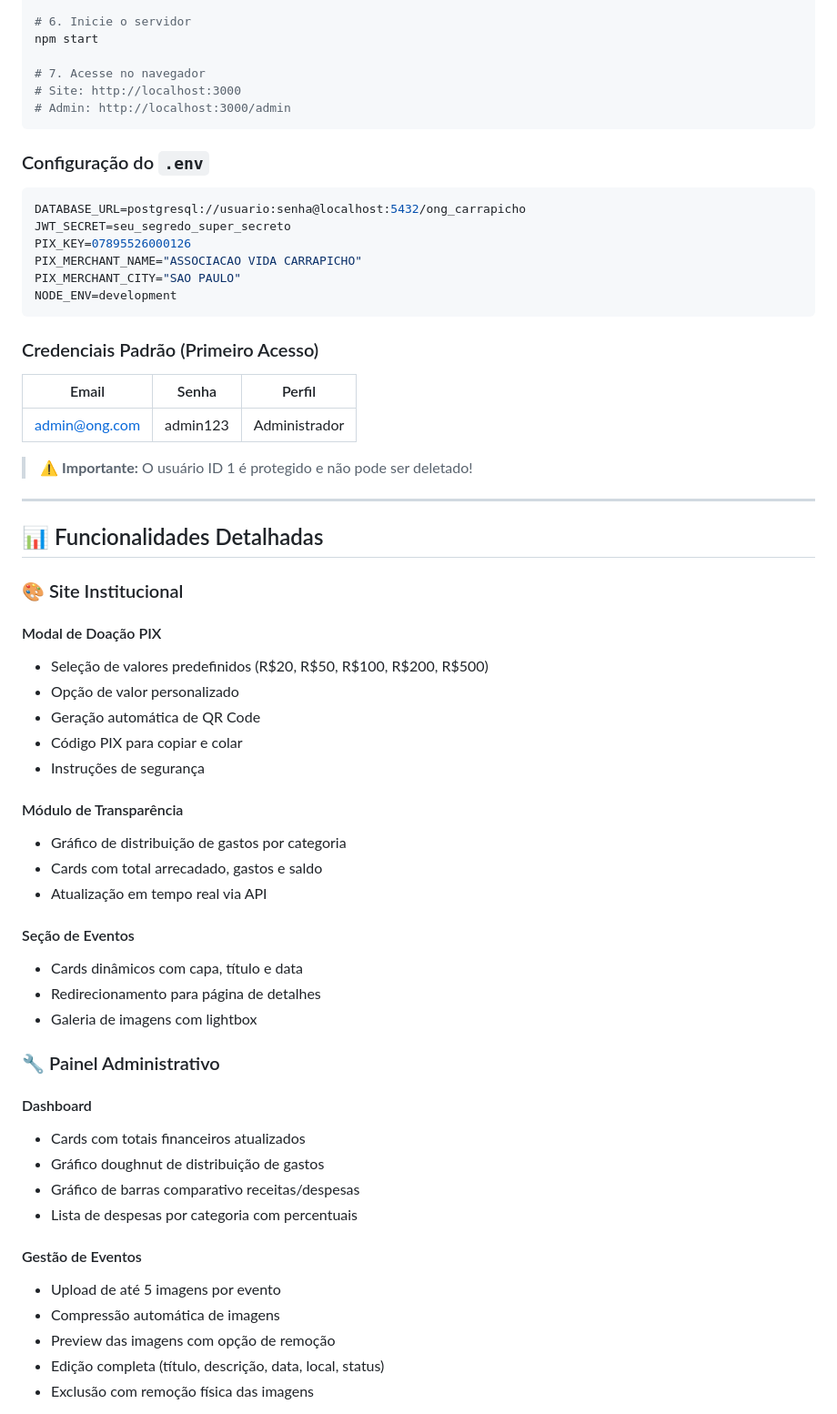
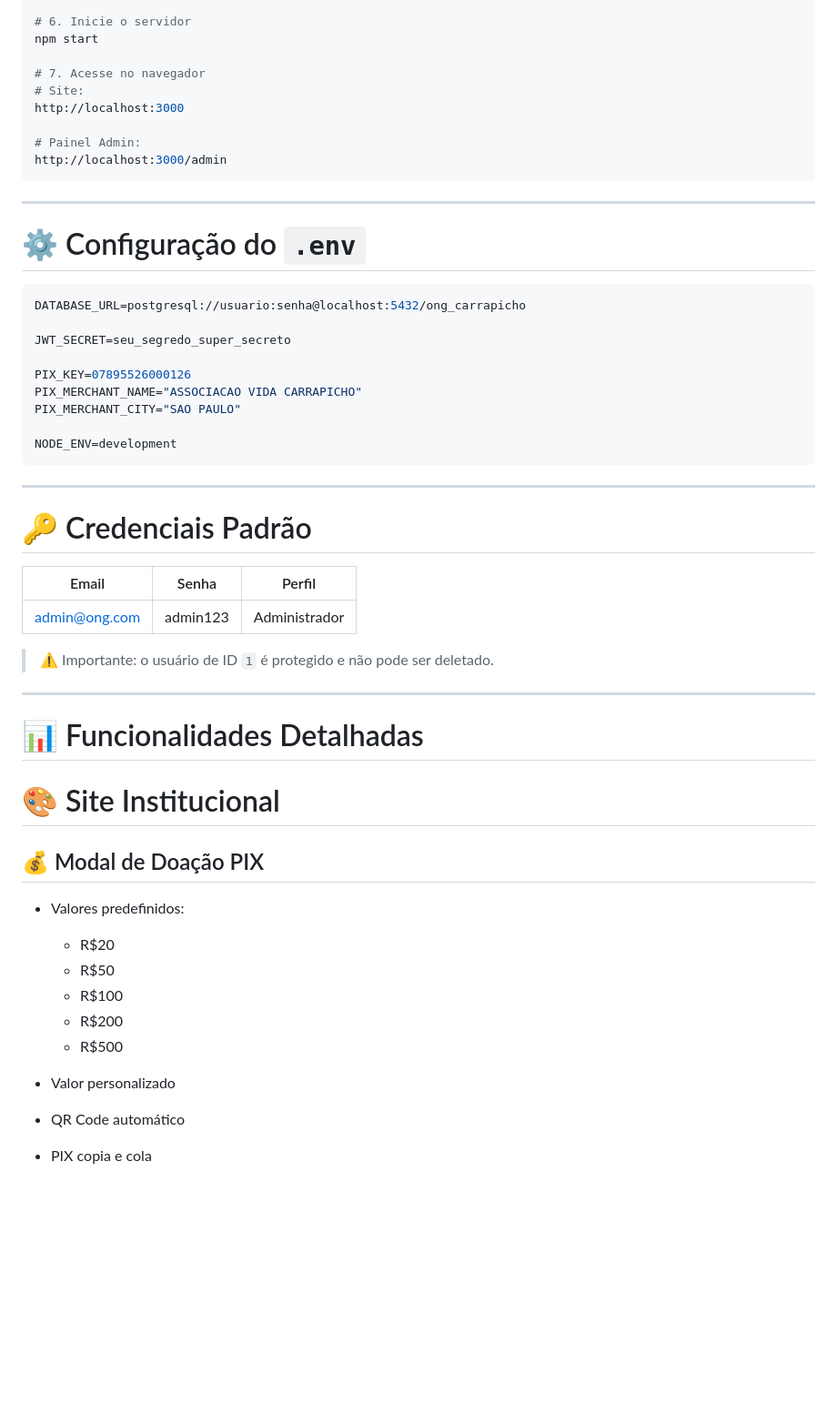
Before and after one commit to lucascabralds/Associacao-Vida-Carrapicho, a Markdown page: README.md, the part around one of its changes. Shown at 91% size. GitHub-like rendering; blank space fills up the shorter version.

````diff
--- a/README.md
+++ b/README.md
@@ -146,64 +240,58 @@ cp .env.example .env
 npm start
 
 # 7. Acesse no navegador
-# Site: http://localhost:3000
-# Admin: http://localhost:3000/admin
+# Site:
+http://localhost:3000
+
+# Painel Admin:
+http://localhost:3000/admin
 ```
 
-### Configuração do `.env`
+---
+
+# ⚙️ Configuração do `.env`
 
 ```env
 DATABASE_URL=postgresql://usuario:senha@localhost:5432/ong_carrapicho
+
 JWT_SECRET=seu_segredo_super_secreto
+
 PIX_KEY=07895526000126
 PIX_MERCHANT_NAME="ASSOCIACAO VIDA CARRAPICHO"
 PIX_MERCHANT_CITY="SAO PAULO"
+
 NODE_ENV=development
 ```
 
-### Credenciais Padrão (Primeiro Acesso)
+---
 
-| Email | Senha | Perfil |
-|-------|-------|--------|
-| admin@ong.com | admin123 | Administrador |
+# 🔑 Credenciais Padrão
 
-> ⚠️ **Importante:** O usuário ID 1 é protegido e não pode ser deletado!
+| Email                                 | Senha    | Perfil        |
+| ------------------------------------- | -------- | ------------- |
+| [admin@ong.com](mailto:admin@ong.com) | admin123 | Administrador |
+
+> ⚠️ Importante: o usuário de ID `1` é protegido e não pode ser deletado.
 
 ---
 
-## 📊 Funcionalidades Detalhadas
+# 📊 Funcionalidades Detalhadas
 
-### 🎨 Site Institucional
+# 🎨 Site Institucional
 
-#### Modal de Doação PIX
-- Seleção de valores predefinidos (R$20, R$50, R$100, R$200, R$500)
-- Opção de valor personalizado
-- Geração automática de QR Code
-- Código PIX para copiar e colar
-- Instruções de segurança
+## 💰 Modal de Doação PIX
 
-#### Módulo de Transparência
-- Gráfico de distribuição de gastos por categoria
-- Cards com total arrecadado, gastos e saldo
-- Atualização em tempo real via API
+* Valores predefinidos:
 
-#### Seção de Eventos
-- Cards dinâmicos com capa, título e data
-- Redirecionamento para página de detalhes
-- Galeria de imagens com lightbox
+  * R$20
+  * R$50
+  * R$100
+  * R$200
+  * R$500
 
-### 🔧 Painel Administrativo
+* Valor personalizado
 
-#### Dashboard
-- Cards com totais financeiros atualizados
-- Gráfico doughnut de distribuição de gastos
-- Gráfico de barras comparativo receitas/despesas
-- Lista de despesas por categoria com percentuais
+* QR Code automático
 
-#### Gestão de Eventos
-- Upload de até 5 imagens por evento
-- Compressão automática de imagens
-- Preview das imagens com opção de remoção
-- Edição completa (título, descrição, data, local, status)
-- Exclusão com remoção física das imagens
+* PIX copia e cola
 
````
Also changed, not shown: other parts of README.md (+339 -167 lines).
